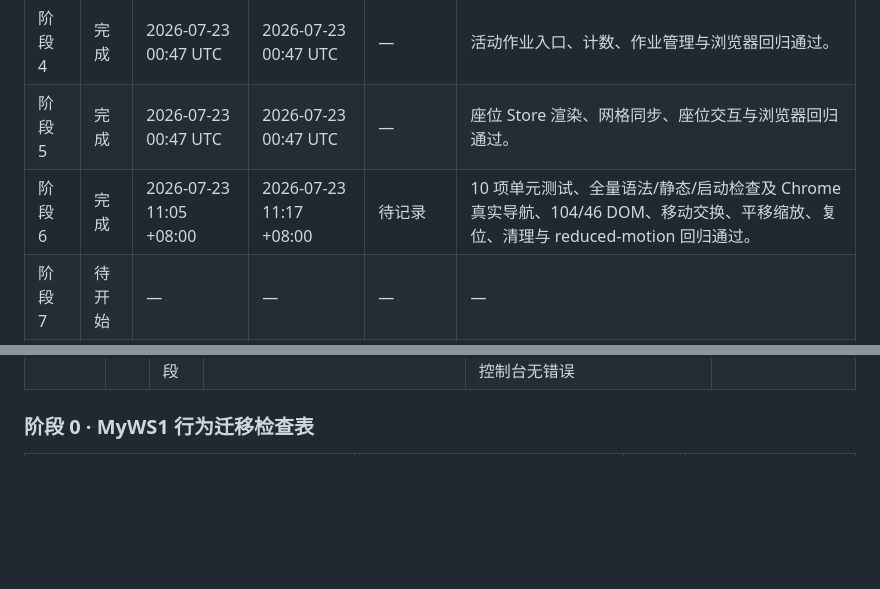
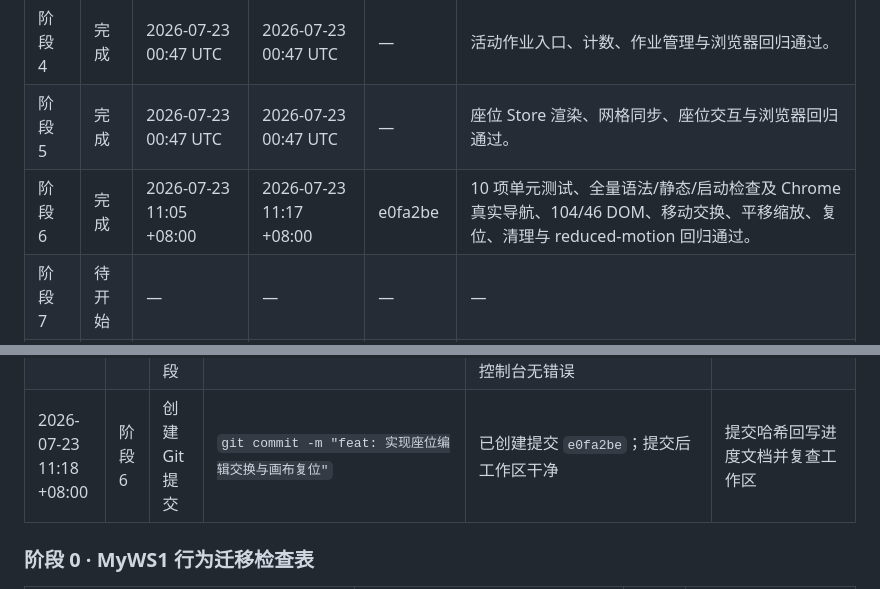
Before and after one commit to gzy622/MyWS2, a Markdown page: specs/05-myws1-grid-seat-migration.md, 2 parts joined by grey strips. Drawn GitHub-style; blank space fills up the shorter version.

Commit message:
docs: 记录阶段六座位画布验收结果

```diff
--- a/specs/05-myws1-grid-seat-migration.md
+++ b/specs/05-myws1-grid-seat-migration.md
@@ -12,7 +12,7 @@
 | 阶段 3 | 完成 | 2026-07-23 00:47 UTC | 2026-07-23 00:47 UTC | — | 长按/右键记录面板、计分、清除、焦点和浏览器回归通过。 |
 | 阶段 4 | 完成 | 2026-07-23 00:47 UTC | 2026-07-23 00:47 UTC | — | 活动作业入口、计数、作业管理与浏览器回归通过。 |
 | 阶段 5 | 完成 | 2026-07-23 00:47 UTC | 2026-07-23 00:47 UTC | — | 座位 Store 渲染、网格同步、座位交互与浏览器回归通过。 |
-| 阶段 6 | 完成 | 2026-07-23 11:05 +08:00 | 2026-07-23 11:17 +08:00 | 待记录 | 10 项单元测试、全量语法/静态/启动检查及 Chrome 真实导航、104/46 DOM、移动交换、平移缩放、复位、清理与 reduced-motion 回归通过。 |
+| 阶段 6 | 完成 | 2026-07-23 11:05 +08:00 | 2026-07-23 11:17 +08:00 | e0fa2be | 10 项单元测试、全量语法/静态/启动检查及 Chrome 真实导航、104/46 DOM、移动交换、平移缩放、复位、清理与 reduced-motion 回归通过。 |
 | 阶段 7 | 待开始 | — | — | — | — |
 | 阶段 8 | 待开始 | — | — | — | — |
 | 阶段 9 | 待开始 | — | — | — | — |
@@ -56,6 +56,7 @@
 | 2026-07-23 11:14 +08:00 | 阶段 6 | 发现既有回归并修改计划外文件 | Chrome 真实指针事件诊断；`scripts/gestures.js` | `#nav` 在按下时立即捕获指针，导致 `pointerup`/`click` 被重定向到导航容器而非按钮，重复点击登记无法切换座位；最小修复为仅在移动超过 6px、轴锁定后捕获指针，不改变既有阈值和状态逻辑 | 重跑真实导航、座位手势及原有横滑回归 |
 | 2026-07-23 11:15 +08:00 | 阶段 6 | 验证脚本修正 | `.codex-stage6-browser.cjs` | 导航真实点击修复验证通过；默认画布完整适配视口且四周受边界约束，直接平移按设计保持居中，原断言前提错误 | 先用真实滚轮放大再验证平移，继续移动/交换与清理检查 |
 | 2026-07-23 11:17 +08:00 | 阶段 6 | 完成验证并完成阶段 | `node --check scripts/*.js lan-server.js`；`node --test tests/*.test.mjs`；静态 DOM/资源/存储扫描；`git diff --check`；`node lan-server.js`；Chrome/Playwright 真实输入 | 10 项测试、语法、ID/索引、资源/存储、启动 HTTP 200 和差异检查通过；Chrome 验证 320/390/430px、104 位/46 卡、导航轻点与横滑、查看平移/滚轮/双指缩放、编辑移动/交换、目标与拖动清理、复位、reduced-motion 及应用控制台无错误 | 复核并创建阶段提交 |
+| 2026-07-23 11:18 +08:00 | 阶段 6 | 创建 Git 提交 | `git commit -m "feat: 实现座位编辑交换与画布复位"` | 已创建提交 `e0fa2be`；提交后工作区干净 | 提交哈希回写进度文档并复查工作区 |
 
 ### 阶段 0 · MyWS1 行为迁移检查表
 
```
